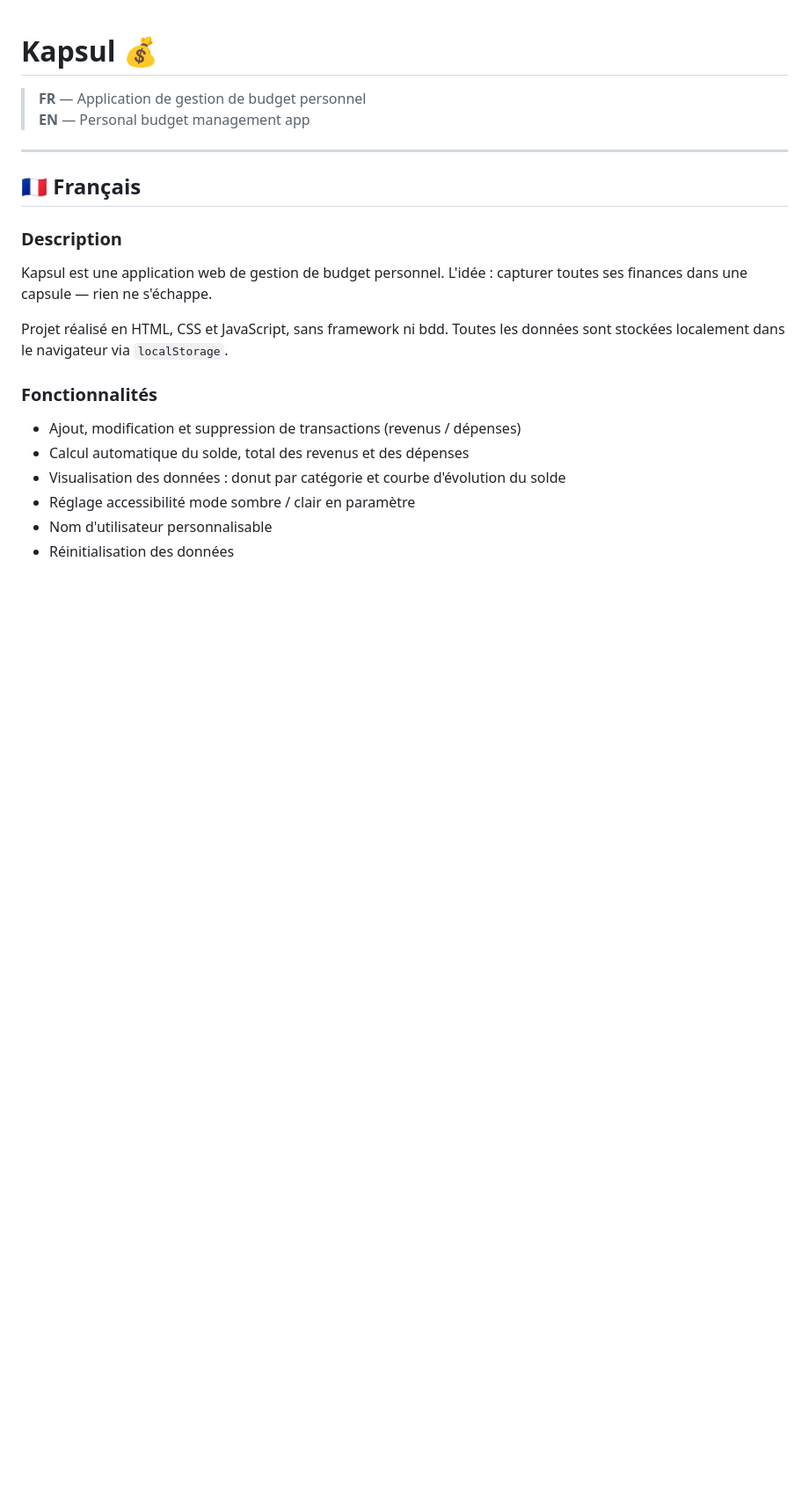
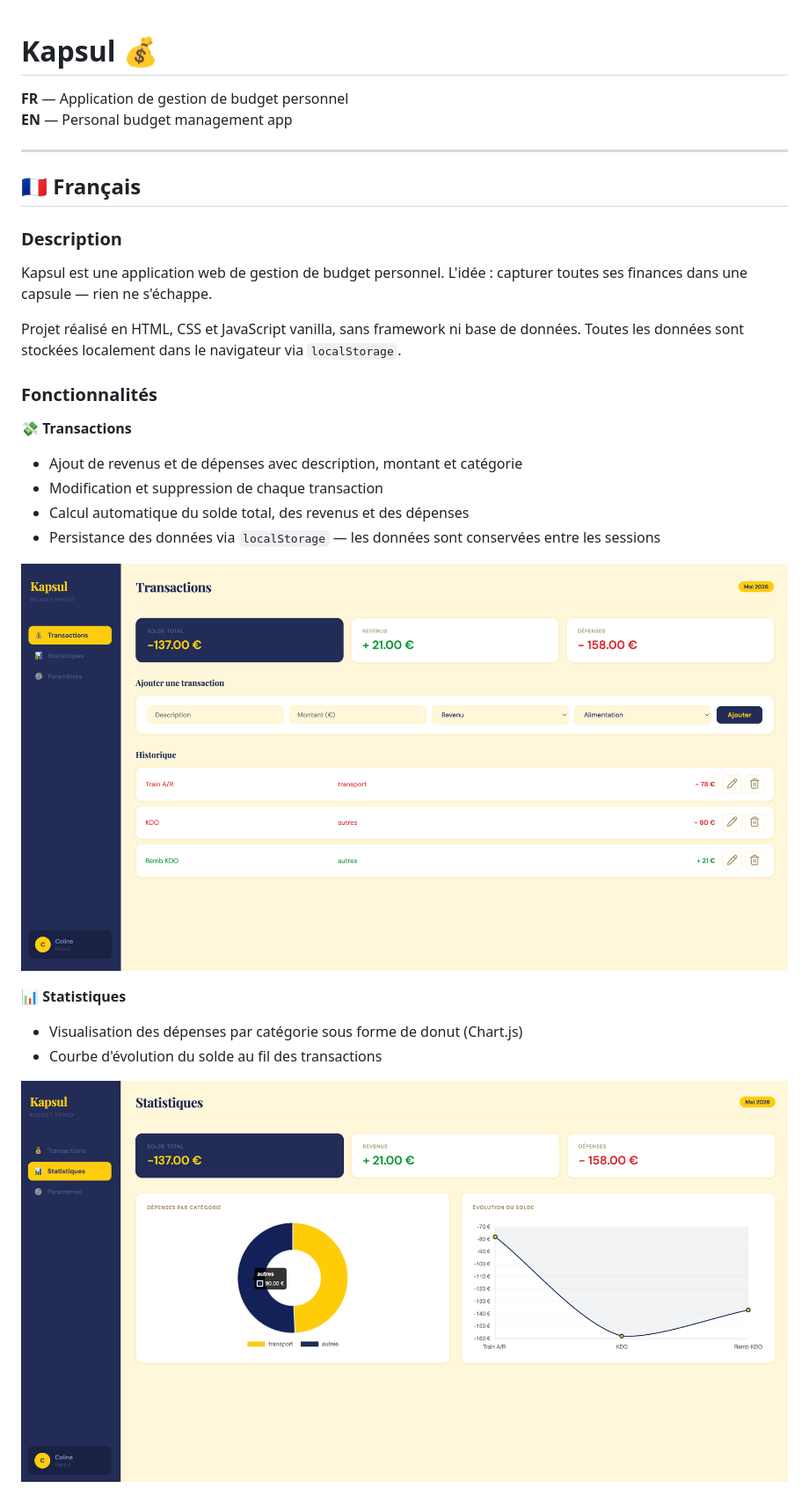
Before and after one commit to ColineRbm/Kapsul, a Markdown page: README.md, the part around one of its changes. Shown at 88% size. GitHub-like rendering; pictures changed too: assets/Statistiques.png (added), assets/Transactions.png (added); blank space fills up the shorter version.

```diff
--- a/README.md
+++ b/README.md
@@ -1,7 +1,7 @@
 # Kapsul 💰
 
-> **FR** — Application de gestion de budget personnel
-> **EN** — Personal budget management app
+**FR** — Application de gestion de budget personnel
+**EN** — Personal budget management app
 
 ---
 
@@ -11,14 +11,21 @@
 
 Kapsul est une application web de gestion de budget personnel. L'idée : capturer toutes ses finances dans une capsule — rien ne s'échappe.
 
-Projet réalisé en HTML, CSS et JavaScript, sans framework ni bdd.
-Toutes les données sont stockées localement dans le navigateur via `localStorage`.
+Projet réalisé en HTML, CSS et JavaScript vanilla, sans framework ni base de données. Toutes les données sont stockées localement dans le navigateur via `localStorage`.
 
 ### Fonctionnalités
 
-- Ajout, modification et suppression de transactions (revenus / dépenses)
-- Calcul automatique du solde, total des revenus et des dépenses
-- Visualisation des données : donut par catégorie et courbe d'évolution du solde
-- Réglage accessibilité mode sombre / clair en paramètre
-- Nom d'utilisateur personnalisable
-- Réinitialisation des données
+**💸 Transactions**
+- Ajout de revenus et de dépenses avec description, montant et catégorie
+- Modification et suppression de chaque transaction
+- Calcul automatique du solde total, des revenus et des dépenses
+- Persistance des données via `localStorage` — les données sont conservées entre les sessions
+
+![Transactions](./assets/Transactions.png)
+
+**📊 Statistiques**
+- Visualisation des dépenses par catégorie sous forme de donut (Chart.js)
+- Courbe d'évolution du solde au fil des transactions
+
+![Statistiques](./assets/Statistiques.png)
+
```
Also changed, not shown: other parts of README.md (+27 -10 lines), assets/Parameter.png (added).
